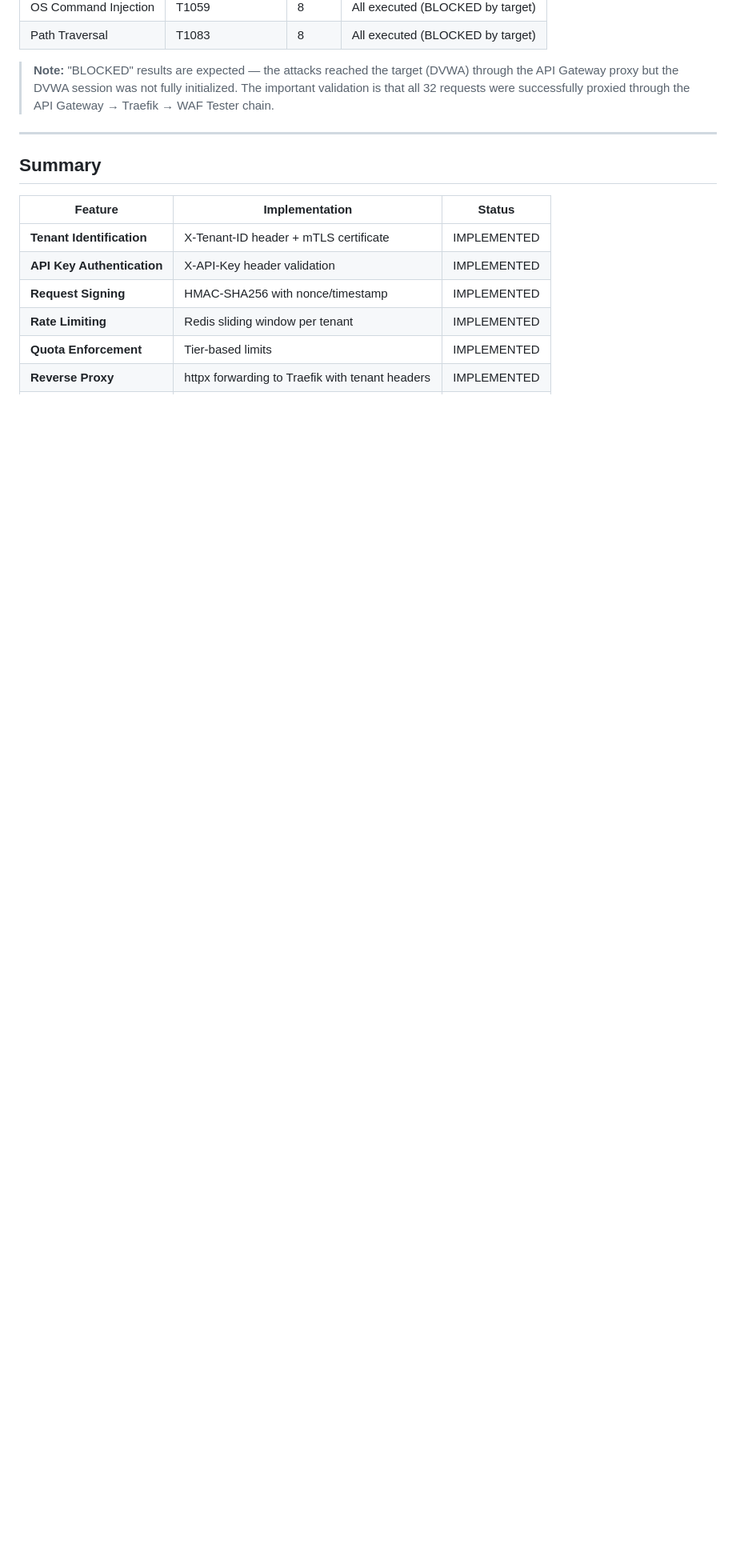
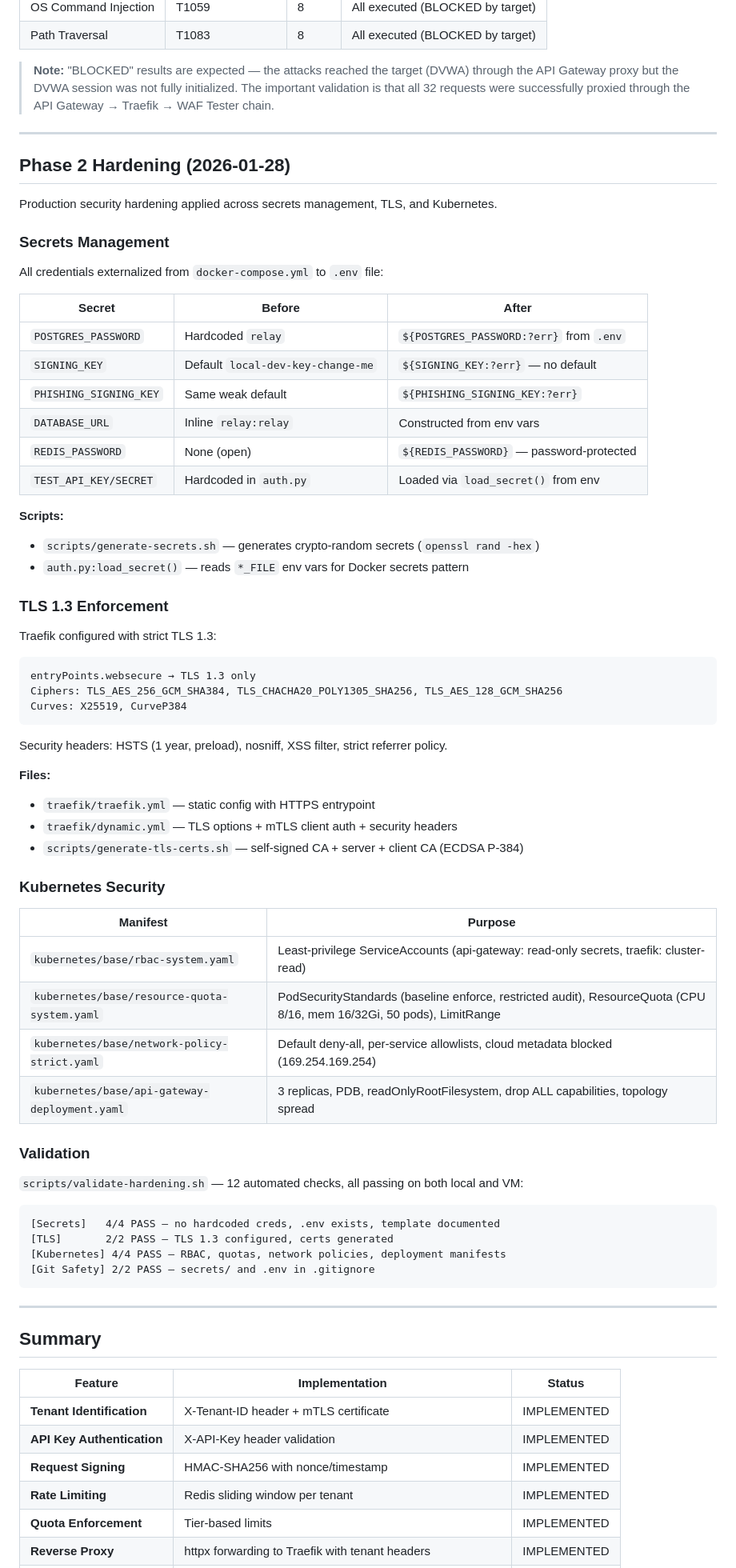
Before and after one commit to aziizOth/mirqab-cloud-relay, a Markdown page: docs/MULTI_TENANT_ARCHITECTURE.md, the part around one of its changes. Shown at 80% size. Rendered like a GitHub page; blank space fills up the shorter version.

Commit message:
docs: Document Phase 2 hardening in architecture docs
Add secrets management, TLS 1.3, Kubernetes RBAC, network policies,
PodSecurityStandards, resource quotas, and validation results to
the multi-tenant architecture documentation. Update summary table
with all implemented security features.

🤖 Generated with [Claude Code](https://claude.com/claude-code)

Co-Authored-By: Claude Opus 4.5 <noreply@anthropic.com>

````diff
--- a/docs/MULTI_TENANT_ARCHITECTURE.md
+++ b/docs/MULTI_TENANT_ARCHITECTURE.md
@@ -822,6 +822,66 @@ End-to-end testing verified OffenSight executing attack scenarios through the AP
 
 ---
 
+## Phase 2 Hardening (2026-01-28)
+
+Production security hardening applied across secrets management, TLS, and Kubernetes.
+
+### Secrets Management
+
+All credentials externalized from `docker-compose.yml` to `.env` file:
+
+| Secret | Before | After |
+|--------|--------|-------|
+| `POSTGRES_PASSWORD` | Hardcoded `relay` | `${POSTGRES_PASSWORD:?err}` from `.env` |
+| `SIGNING_KEY` | Default `local-dev-key-change-me` | `${SIGNING_KEY:?err}` — no default |
+| `PHISHING_SIGNING_KEY` | Same weak default | `${PHISHING_SIGNING_KEY:?err}` |
+| `DATABASE_URL` | Inline `relay:relay` | Constructed from env vars |
+| `REDIS_PASSWORD` | None (open) | `${REDIS_PASSWORD}` — password-protected |
+| `TEST_API_KEY/SECRET` | Hardcoded in `auth.py` | Loaded via `load_secret()` from env |
+
+**Scripts:**
+- `scripts/generate-secrets.sh` — generates crypto-random secrets (`openssl rand -hex`)
+- `auth.py:load_secret()` — reads `*_FILE` env vars for Docker secrets pattern
+
+### TLS 1.3 Enforcement
+
+Traefik configured with strict TLS 1.3:
+
+```
+entryPoints.websecure → TLS 1.3 only
+Ciphers: TLS_AES_256_GCM_SHA384, TLS_CHACHA20_POLY1305_SHA256, TLS_AES_128_GCM_SHA256
+Curves: X25519, CurveP384
+```
+
+Security headers: HSTS (1 year, preload), nosniff, XSS filter, strict referrer policy.
+
+**Files:**
+- `traefik/traefik.yml` — static config with HTTPS entrypoint
+- `traefik/dynamic.yml` — TLS options + mTLS client auth + security headers
+- `scripts/generate-tls-certs.sh` — self-signed CA + server + client CA (ECDSA P-384)
+
+### Kubernetes Security
+
+| Manifest | Purpose |
+|----------|---------|
+| `kubernetes/base/rbac-system.yaml` | Least-privilege ServiceAccounts (api-gateway: read-only secrets, traefik: cluster-read) |
+| `kubernetes/base/resource-quota-system.yaml` | PodSecurityStandards (baseline enforce, restricted audit), ResourceQuota (CPU 8/16, mem 16/32Gi, 50 pods), LimitRange |
+| `kubernetes/base/network-policy-strict.yaml` | Default deny-all, per-service allowlists, cloud metadata blocked (169.254.169.254) |
+| `kubernetes/base/api-gateway-deployment.yaml` | 3 replicas, PDB, readOnlyRootFilesystem, drop ALL capabilities, topology spread |
+
+### Validation
+
+`scripts/validate-hardening.sh` — 12 automated checks, all passing on both local and VM:
+
+```
+[Secrets]   4/4 PASS — no hardcoded creds, .env exists, template documented
+[TLS]       2/2 PASS — TLS 1.3 configured, certs generated
+[Kubernetes] 4/4 PASS — RBAC, quotas, network policies, deployment manifests
+[Git Safety] 2/2 PASS — secrets/ and .env in .gitignore
+```
+
+---
+
 ## Summary
 
 | Feature | Implementation | Status |
````
Also changed, not shown: other parts of docs/MULTI_TENANT_ARCHITECTURE.md (+7 -0 lines).
